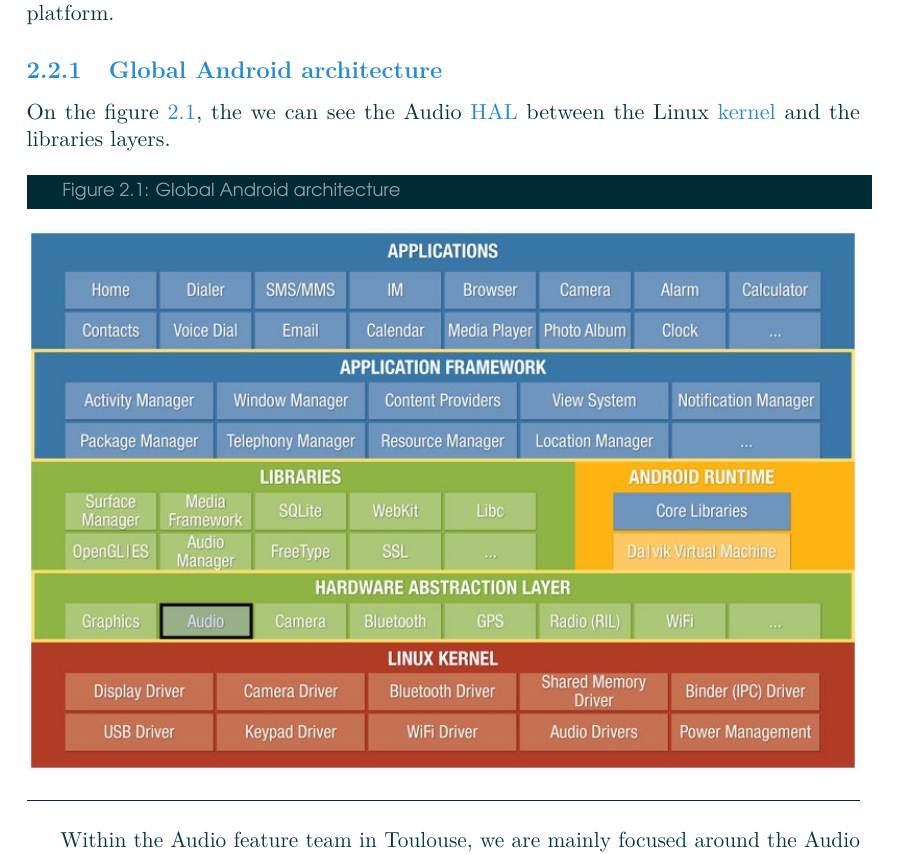
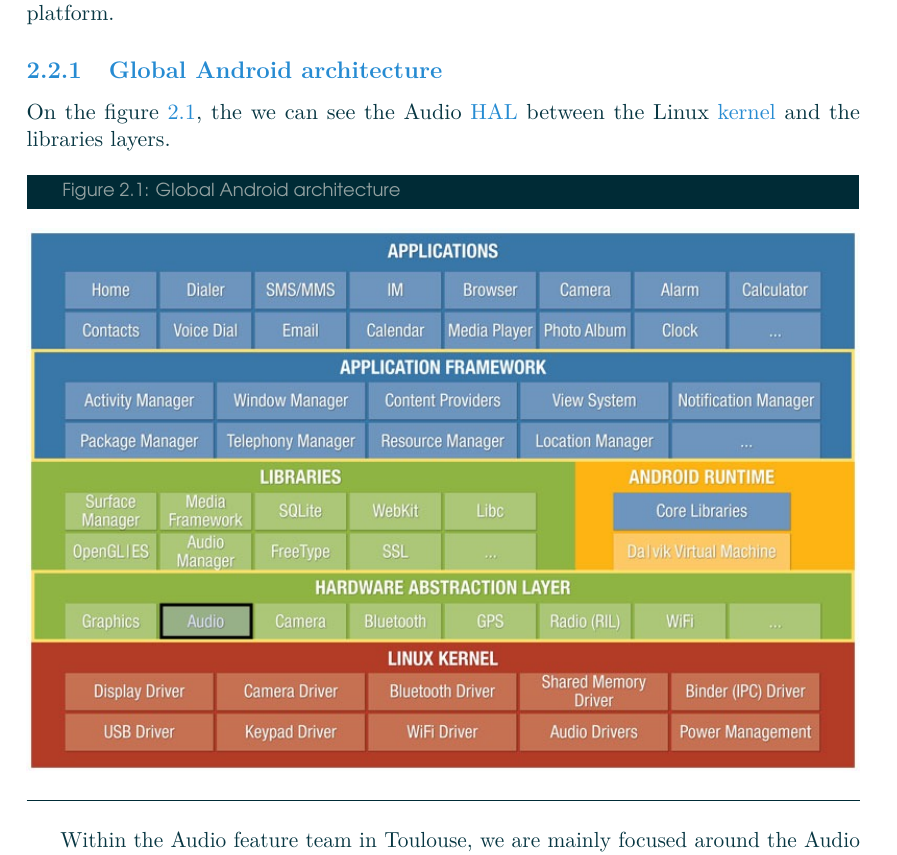
Before and after one commit to Makohoek/internship-report, a LaTeX thesis (report/src/main.tex): part of page 9 of 30, cut so that both start at the same text. Compiled offline with pdfLaTeX.

Commit message:
caption box size fix
Signed-off-by: Mattijs Korpershoek <mattijsx.korpershoek@intel.com>

```diff
--- a/report/src/main.tex
+++ b/report/src/main.tex
@@ -105,9 +105,9 @@
 % caption settings %
 %%%%%%%%%%%%%%%%%%%%
 \DeclareCaptionFont{captionText}{\color{base1}}
-\DeclareCaptionFormat{listing}{\colorbox{base03}{\parbox{\textwidth}{\hspace{15pt}#1#2#3}}}
+\DeclareCaptionFormat{listing}{\colorbox{base03}{\parbox{0.985\textwidth}{\hspace{15pt}#1#2#3}}}
 \captionsetup[lstlisting]{format=listing,labelfont=captionText,textfont=captionText, singlelinecheck=true, margin=0pt, font={sf,footnotesize}}
-\DeclareCaptionFormat{figure}{\colorbox{base03}{\parbox{\textwidth}{\hspace{15pt}#1#2#3}}}
+\DeclareCaptionFormat{figure}{\colorbox{base03}{\parbox{0.985\textwidth}{\hspace{15pt}#1#2#3}}}
 \captionsetup[figure]{format=figure,labelfont=captionText,textfont=captionText, singlelinecheck=false, margin=0pt, font={sf,footnotesize}}
 
 %%%%%%%%%%%%%%%%%%%%%%
```
